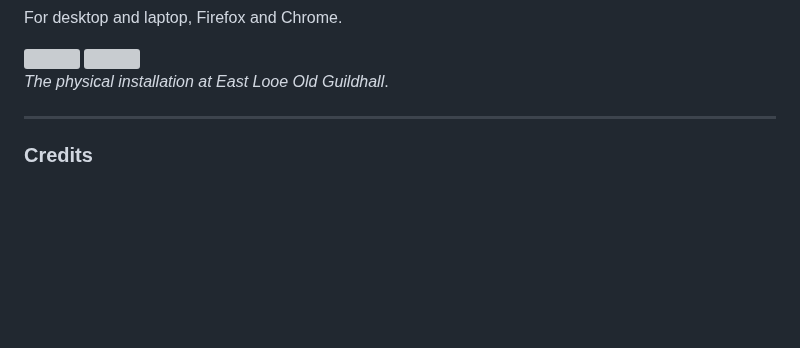
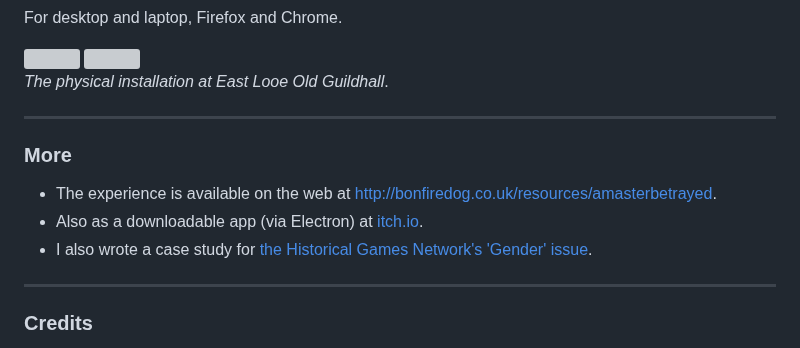
Before and after one commit to bonfiredog/amasterbetrayed, a Markdown page: README.md, the part around the change. GitHub-like rendering; blank space fills up the shorter version; grey boxes are pictures that could not be loaded.

```diff
--- a/README.md
+++ b/README.md
@@ -23,6 +23,14 @@ For desktop and laptop, Firefox and Chrome.
 </div>
 
 *The physical installation at East Looe Old Guildhall*.
+
+---
+
+### More
+
+- The experience is available on the web at [http://bonfiredog.co.uk/resources/amasterbetrayed](http://bonfiredog.co.uk/resources/amasterbetrayed).
+- Also as a downloadable app (via Electron) at [itch.io](https://bonfiredog.itch.io/a-master-betrayed).
+- I also wrote a case study for [the Historical Games Network's 'Gender' issue](https://www.historicalgames.net/a-master-betrayed/).
 
 ---
 
```
